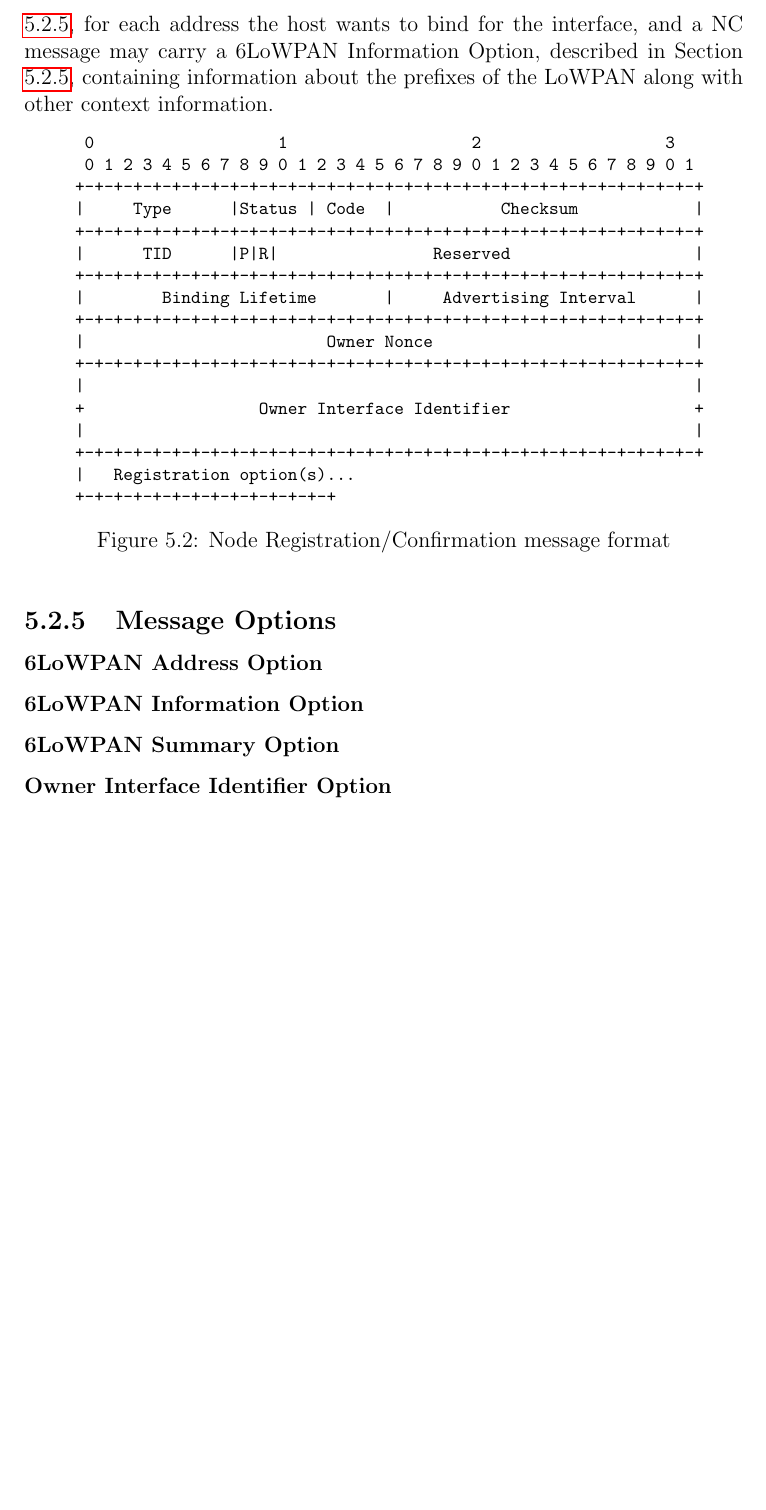
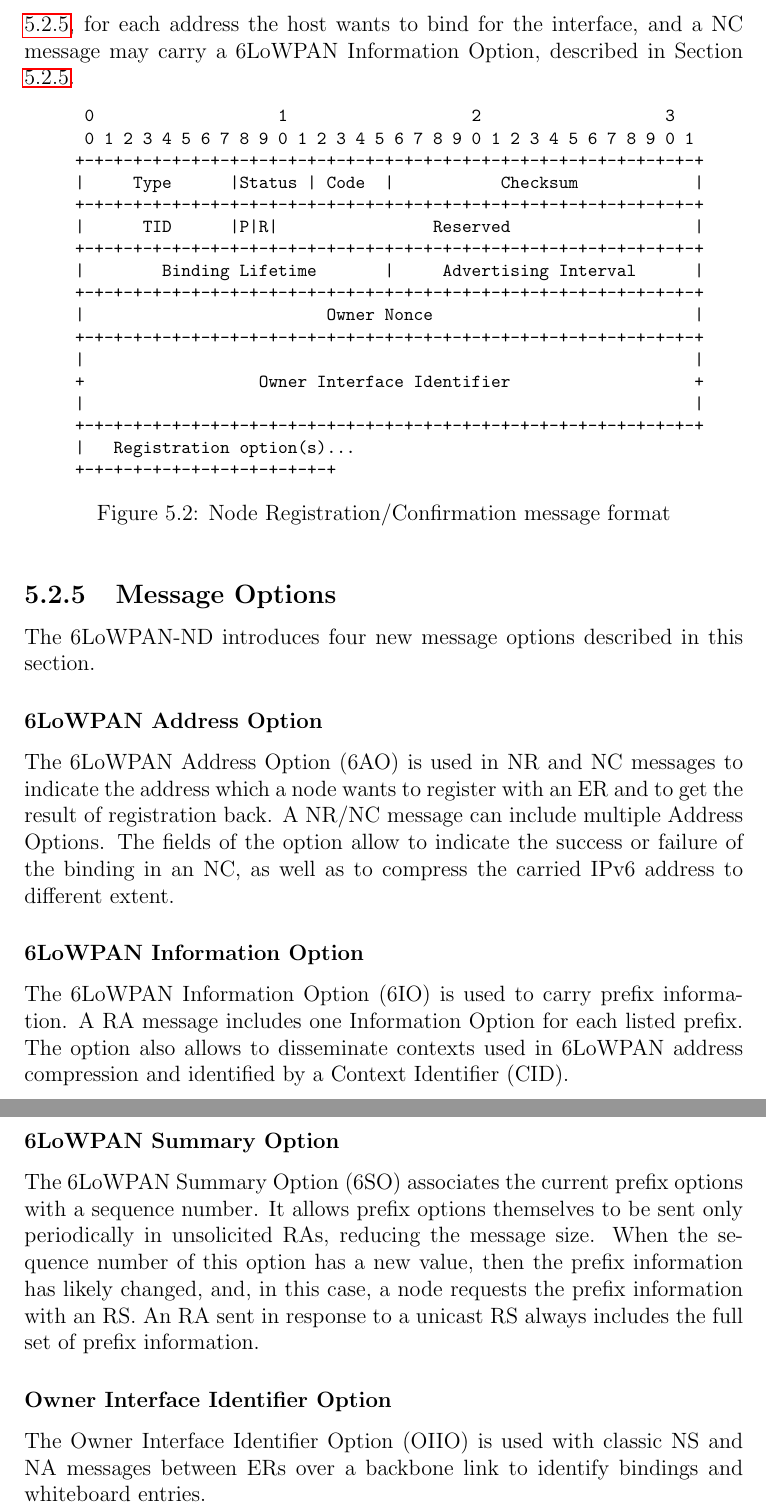
Before and after one commit to shadom/jacobs-6lowpan, a LaTeX thesis (doc/msc-proposal/msc-proposal.tex, which reads doc/msc-proposal/msc-nd.tex): part of page 24 of 27 before the commit and two parts of pages 24 and 25 of 28 after it, the two joined at a grey line, cut so that both start at the same text, the shorter picture padded with empty space. Compiled offline with pdfLaTeX.

Commit message:
proposal: ND options

```diff
--- a/doc/msc-proposal/msc-nd.tex
+++ b/doc/msc-proposal/msc-nd.tex
@@ -57,7 +57,7 @@ In order to register for the first time, the node sends an NR message to the lin
 The message format for NR/NC messages is shown in Figure \ref{fig:nr.nc.format}. The values for the Type field will be defined in the future to distinguish Node Registration and Node Confirmation messages. The Status field is used only in NC messages and specifies the result of the registation procedure. A 4-bit unsigned Code provides additional details for the message, e.g. it may indicate whether the NR/NC is sent directly or relayed by a router. The Checksum field carries the ICMP checksum. A unique Transaction ID (TID) is used to match replies and a NC TID corresponds to the NR TID. Its value is incremented upon each new registration. A 1-bit Primary flag (P) indicates whether the ER is primary and may represent the node on the backbone in a Extended LoWPAN. A Router flag indicates the role of the node sending the NR message (0 is used by hosts and 1 by routers).  The Reserved field is unused and initialized to zero. The Binding Lifetime is the amount of time in minutes remaining before the binding of the owner interface identifier expires. The Advertising Lifetime field indicates the amount of time in units of 10 seconds the node will advertise itself to its local router using a NR local refresh. The Owner Nonce field is a 32-bit value generated randomly by the node upon booting.
 And the Owner Interface Identifier (OII) is a globally unique identifier for the requesting host's interface.
 
-A NR message includes a 6LoWPAN  Address Option, described in Section \ref{nd.option.address}, for each address the host wants to bind for the interface, and a NC message may carry a 6LoWPAN Information Option, described in Section \ref{nd.option.info}, containing information about the prefixes of the LoWPAN along with other context information.
+A NR message includes a 6LoWPAN  Address Option, described in Section \ref{nd.option.address}, for each address the host wants to bind for the interface, and a NC message may carry a 6LoWPAN Information Option, described in Section \ref{nd.option.info}.
 
 \begin{figure}[htp]
 \begin{mylisting}
@@ -84,12 +84,17 @@ A NR message includes a 6LoWPAN  Address Option, described in Section \ref{nd.op
 \caption{Node Registration/Confirmation message format}\label{fig:nr.nc.format}
 \end{figure}
 
+\subsection{Message Options}
+The 6LoWPAN-ND introduces four new message options described in this section.
 
-\subsection{Message Options}
 \subsubsection{6LoWPAN Address Option}\label{nd.option.address}
+The 6LoWPAN Address Option (6AO) is used in NR and NC messages to indicate the address which a node wants to register with an ER and to get the result of registration back. A NR/NC message can include multiple Address Options. The fields of the option allow to indicate the success or failure of the binding in an NC, as well as to compress the carried IPv6 address to different extent.
 
 \subsubsection{6LoWPAN Information Option}\label{nd.option.info}
+The 6LoWPAN Information Option (6IO) is used to carry prefix information. A RA message includes one Information Option for each listed prefix.  The option also allows to disseminate contexts used in 6LoWPAN address compression and identified by a Context Identifier (CID).
 
 \subsubsection{6LoWPAN Summary Option}\label{nd.option.summary}
+The 6LoWPAN Summary Option (6SO) associates the current prefix options with a sequence number. It allows prefix options themselves to be sent only periodically in unsolicited RAs, reducing the message size. When the sequence number of this option has a new value, then the prefix information has likely changed, and, in this case, a node requests the prefix information with an RS. An RA sent in response to a unicast RS always includes the full set of prefix information.
 
 \subsubsection{Owner Interface Identifier Option}\label{sec:nd.oiio}
+The Owner Interface Identifier Option (OIIO) is used with classic NS and NA messages between ERs over a backbone link to identify bindings and whiteboard entries.
```
